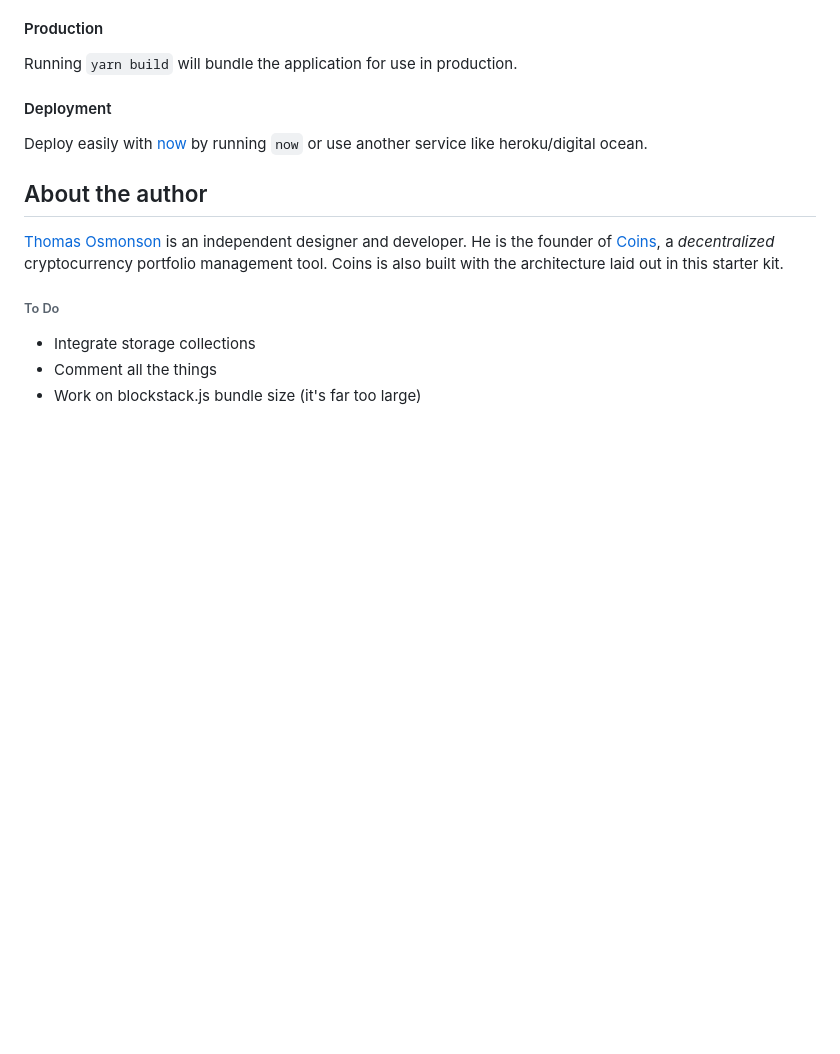
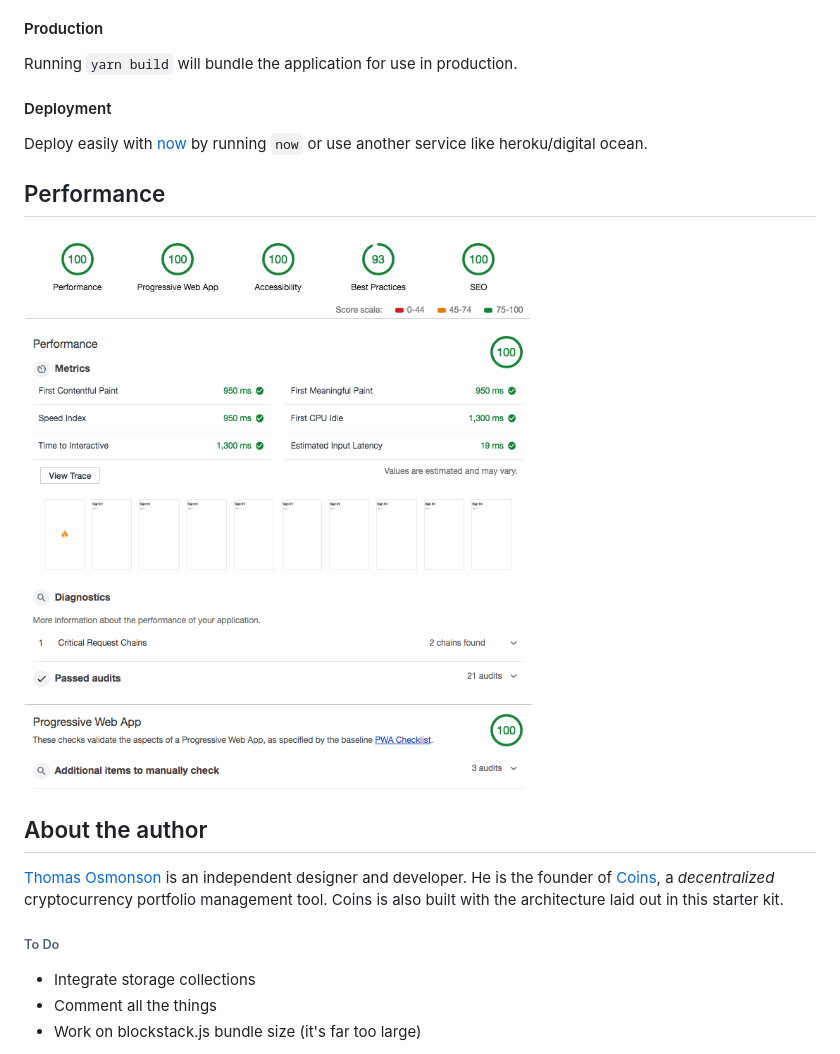
Before and after one commit to aulneau/react-blockstack-redux-bundler, a Markdown page: README.md, the part around the change. Rendered like a GitHub page; pictures changed too: lighthouse.png (added); blank space fills up the shorter version.

Commit message:
add lighthouse score

```diff
--- a/README.md
+++ b/README.md
@@ -24,6 +24,9 @@ Running `yarn build` will bundle the application for use in production.
 
 Deploy easily with [now](https://now.sh) by running `now` or use another service like heroku/digital ocean.
 
+## Performance
+![Lighthouse Score](./lighthouse.png)
+
 ## About the author
 
 [Thomas Osmonson](https://ineffable.co) is an independent designer and developer. He is the founder of [Coins](https://coinsapp.co), a _decentralized_ cryptocurrency portfolio management tool. Coins is also built with the architecture laid out in this starter kit.
```
